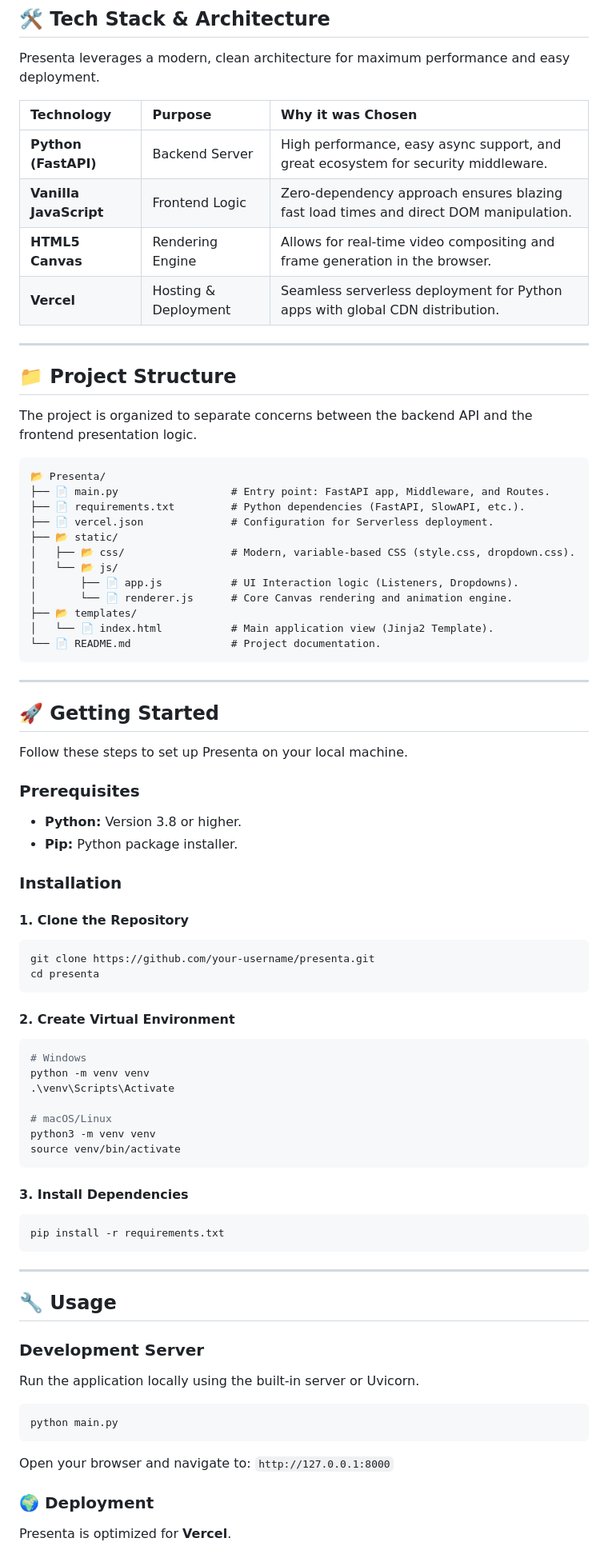
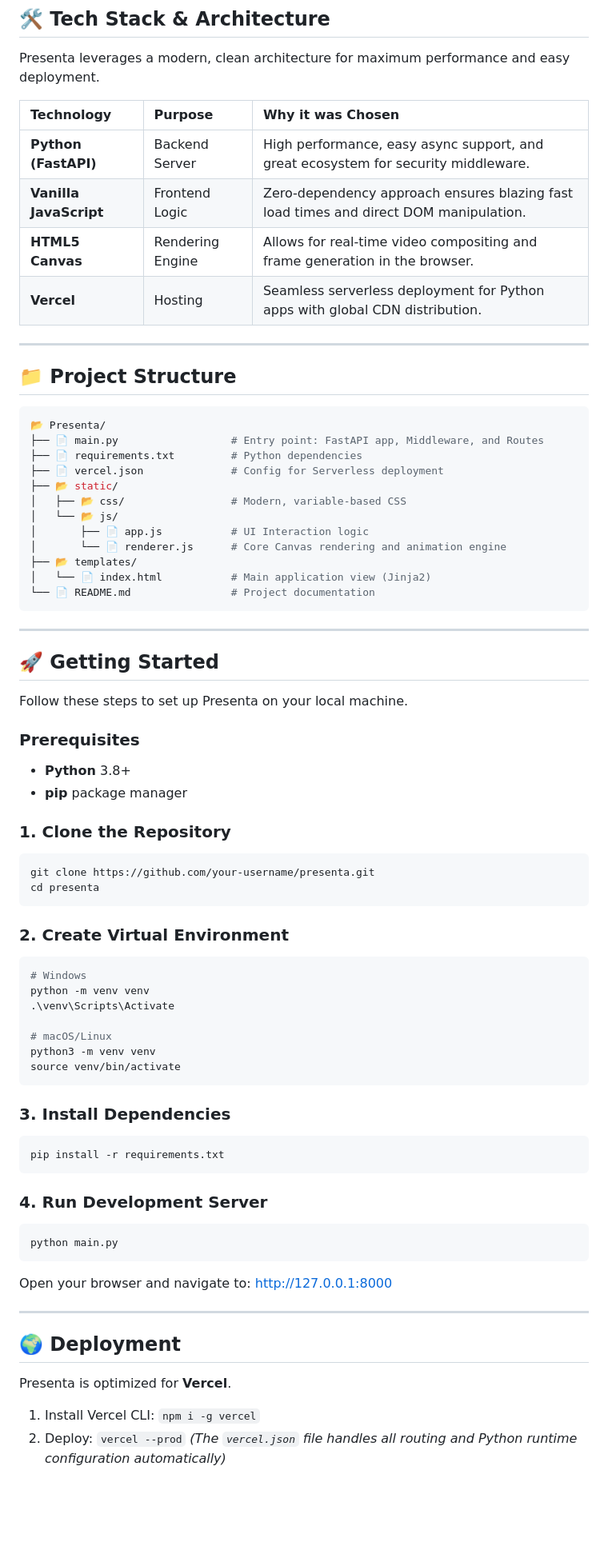
Before and after one commit to Deepender25/Presenta, a Markdown page: README.md, the part around one of its changes. Shown at 80% size. Rendered like a GitHub page; blank space fills up the shorter version.

Commit message:
docs: redesign README with gallery and demos

````diff
--- a/README.md
+++ b/README.md
@@ -77,53 +122,46 @@ Presenta leverages a modern, clean architecture for maximum performance and easy
 | Technology | Purpose | Why it was Chosen |
 | :--- | :--- | :--- |
 | **Python (FastAPI)** | Backend Server | High performance, easy async support, and great ecosystem for security middleware. |
-| **Vanilla JavaScript** | Frontend Logic | Zero-dependency approach ensures blazing fast load times and direct DOM manipulation. |
+| **Vanilla JavaScript**| Frontend Logic | Zero-dependency approach ensures blazing fast load times and direct DOM manipulation. |
 | **HTML5 Canvas** | Rendering Engine | Allows for real-time video compositing and frame generation in the browser. |
-| **Vercel** | Hosting & Deployment | Seamless serverless deployment for Python apps with global CDN distribution. |
+| **Vercel** | Hosting | Seamless serverless deployment for Python apps with global CDN distribution. |
 
-***
+---
 
 ## 📁 Project Structure
 
-The project is organized to separate concerns between the backend API and the frontend presentation logic.
-
-```
+```bash
 📂 Presenta/
-├── 📄 main.py                  # Entry point: FastAPI app, Middleware, and Routes.
-├── 📄 requirements.txt         # Python dependencies (FastAPI, SlowAPI, etc.).
-├── 📄 vercel.json              # Configuration for Serverless deployment.
+├── 📄 main.py                  # Entry point: FastAPI app, Middleware, and Routes
+├── 📄 requirements.txt         # Python dependencies
+├── 📄 vercel.json              # Config for Serverless deployment
 ├── 📂 static/
-│   ├── 📂 css/                 # Modern, variable-based CSS (style.css, dropdown.css).
+│   ├── 📂 css/                 # Modern, variable-based CSS
 │   └── 📂 js/
-│       ├── 📄 app.js           # UI Interaction logic (Listeners, Dropdowns).
-│       └── 📄 renderer.js      # Core Canvas rendering and animation engine.
+│       ├── 📄 app.js           # UI Interaction logic
+│       └── 📄 renderer.js      # Core Canvas rendering and animation engine
 ├── 📂 templates/
-│   └── 📄 index.html           # Main application view (Jinja2 Template).
-└── 📄 README.md                # Project documentation.
+│   └── 📄 index.html           # Main application view (Jinja2)
+└── 📄 README.md                # Project documentation
 ```
 
-***
+---
 
 ## 🚀 Getting Started
 
 Follow these steps to set up Presenta on your local machine.
 
 ### Prerequisites
+- **Python** 3.8+
+- **pip** package manager
 
-*   **Python:** Version 3.8 or higher.
-*   **Pip:** Python package installer.
-
-### Installation
-
-#### 1. Clone the Repository
-
+### 1. Clone the Repository
 ```bash
 git clone https://github.com/your-username/presenta.git
 cd presenta
 ```
 
-#### 2. Create Virtual Environment
-
+### 2. Create Virtual Environment
 ```bash
 # Windows
 python -m venv venv
@@ -134,28 +172,23 @@ python3 -m venv venv
 source venv/bin/activate
 ```
 
-#### 3. Install Dependencies
-
+### 3. Install Dependencies
 ```bash
 pip install -r requirements.txt
 ```
 
-***
-
-## 🔧 Usage
-
-### Development Server
-
-Run the application locally using the built-in server or Uvicorn.
-
+### 4. Run Development Server
 ```bash
 python main.py
 ```
+Open your browser and navigate to: [http://127.0.0.1:8000](http://127.0.0.1:8000)
 
-Open your browser and navigate to:
-`http://127.0.0.1:8000`
+---
 
-### 🌍 Deployment
+## 🌍 Deployment
 
 Presenta is optimized for **Vercel**.
+1. Install Vercel CLI: `npm i -g vercel`
+2. Deploy: `vercel --prod`
+*(The `vercel.json` file handles all routing and Python runtime configuration automatically)*
 
````
Also changed, not shown: other parts of README.md (+97 -68 lines).
